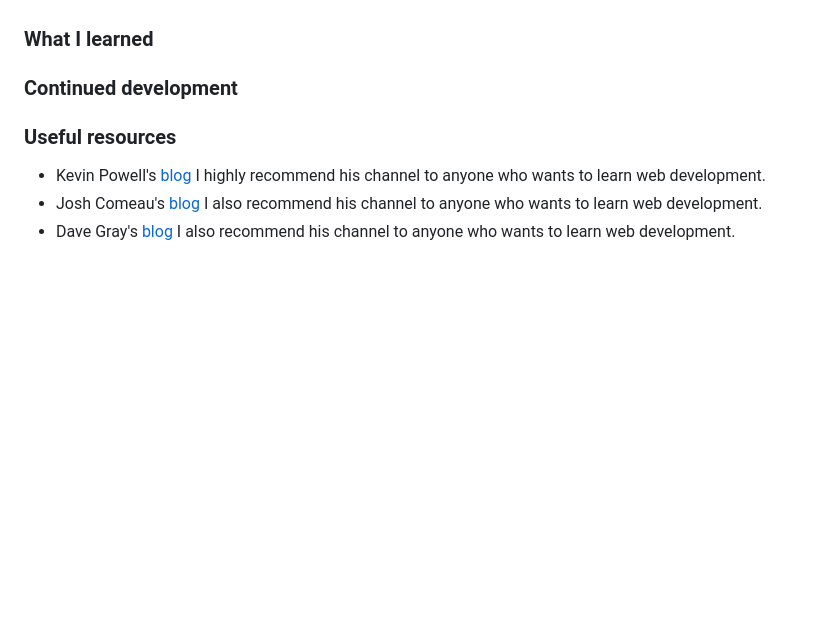
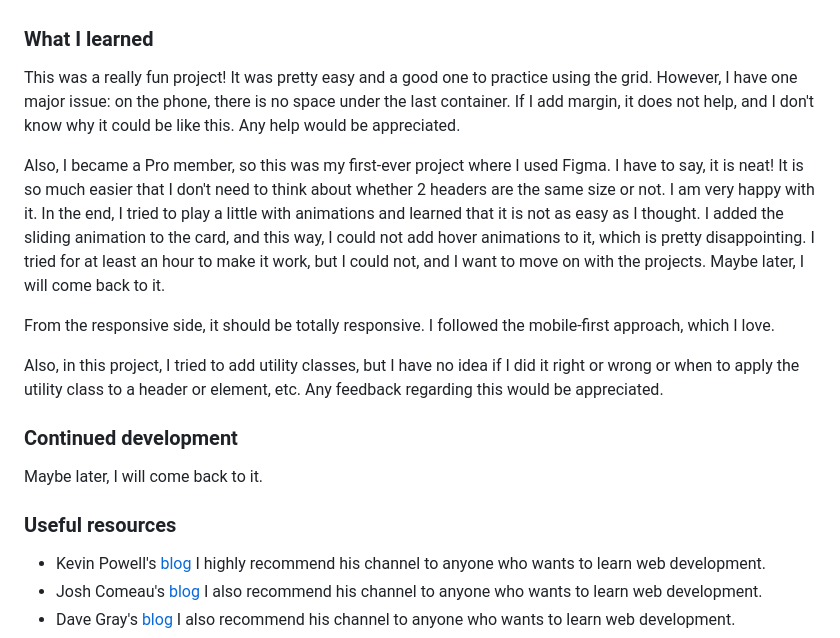
Before and after one commit to zsoolti8917/Testimonial-grid, a Markdown page: README.md, the part around the change printed below. GitHub-like rendering; blank space fills up the shorter version.

```diff
--- a/README.md
+++ b/README.md
@@ -60,11 +53,18 @@ Finished project on a 375px screen
 
 ### What I learned
 
+This was a really fun project! It was pretty easy and a good one to practice using the grid. However, I have one major issue: on the phone, there is no space under the last container. If I add margin, it does not help, and I don't know why it could be like this. Any help would be appreciated.
+
+Also, I became a Pro member, so this was my first-ever project where I used Figma. I have to say, it is neat! It is so much easier that I don't need to think about whether 2 headers are the same size or not. I am very happy with it. In the end, I tried to play a little with animations and learned that it is not as easy as I thought. I added the sliding animation to the card, and this way, I could not add hover animations to it, which is pretty disappointing. I tried for at least an hour to make it work, but I could not, and I want to move on with the projects. Maybe later, I will come back to it.
+
+From the responsive side, it should be totally responsive. I followed the mobile-first approach, which I love.
+
+Also, in this project, I tried to add utility classes, but I have no idea if I did it right or wrong or when to apply the utility class to a header or element, etc. Any feedback regarding this would be appreciated.
 
 
 ### Continued development
 
-
+Maybe later, I will come back to it.
 
 ### Useful resources
 
```
Also changed, not shown: other parts of README.md (+8 -15 lines), solution/PC solution.PNG (added), solution/Phone solution.PNG (added).
